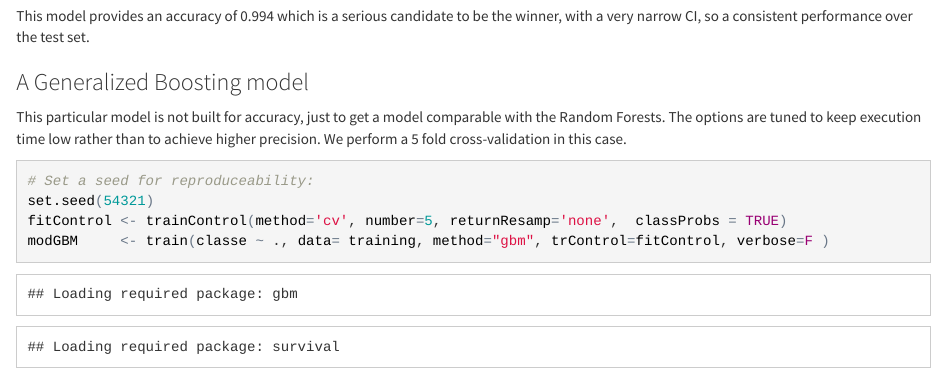
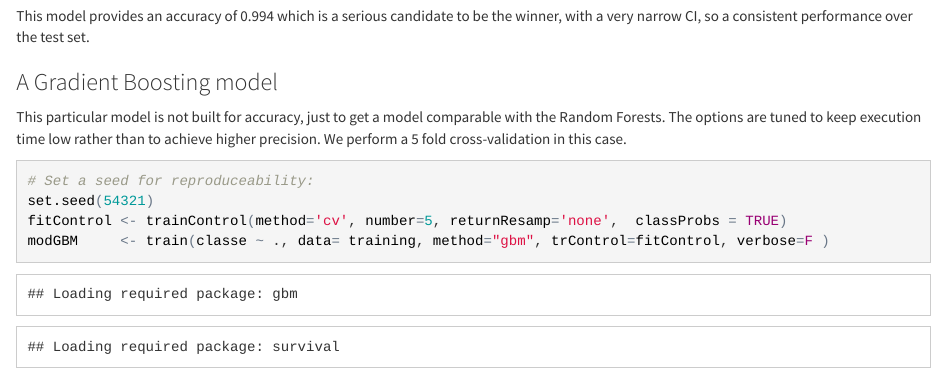
Before and after one commit to anfe67/practicalmachinelearning, an R Markdown document (index.Rmd): the page in a window 1100 px wide, from 6270 px down. The pictures show the output file index.html that the author committed with the source, opened offline.

Commit message:
Should be the final.

```diff
--- a/index.Rmd
+++ b/index.Rmd
@@ -164,7 +164,7 @@ plot(cmRF2$table, col = cmRF2$byClass, main = paste("Confusion Matrix RF2: Accur
 This model provides an accuracy of 0.994 which is a serious candidate to be the winner, with a very narrow CI, so a consistent performance over the test set.
 
 
-### A Generalized Boosting model
+### A Gradient Boosting model
 
 This particular model is not built for accuracy, just to get a model comparable with the Random Forests. The options are tuned to keep  execution time low rather than to achieve higher precision. We perform a 5 fold cross-validation in this case.
 
```
Also changed, not shown: index.html, index.md, index.Rmd (2 more changed lines).
